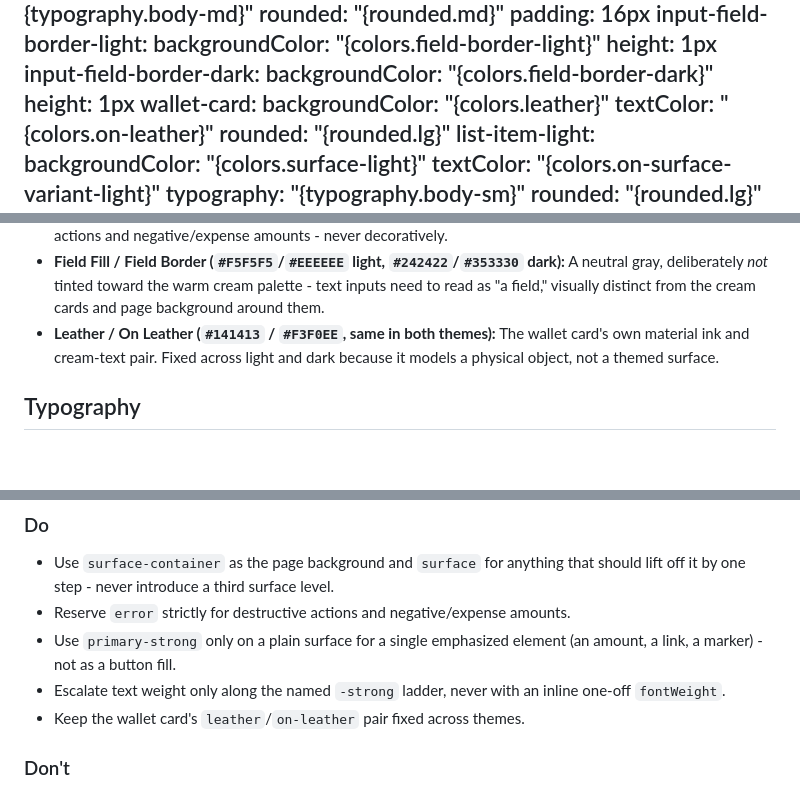
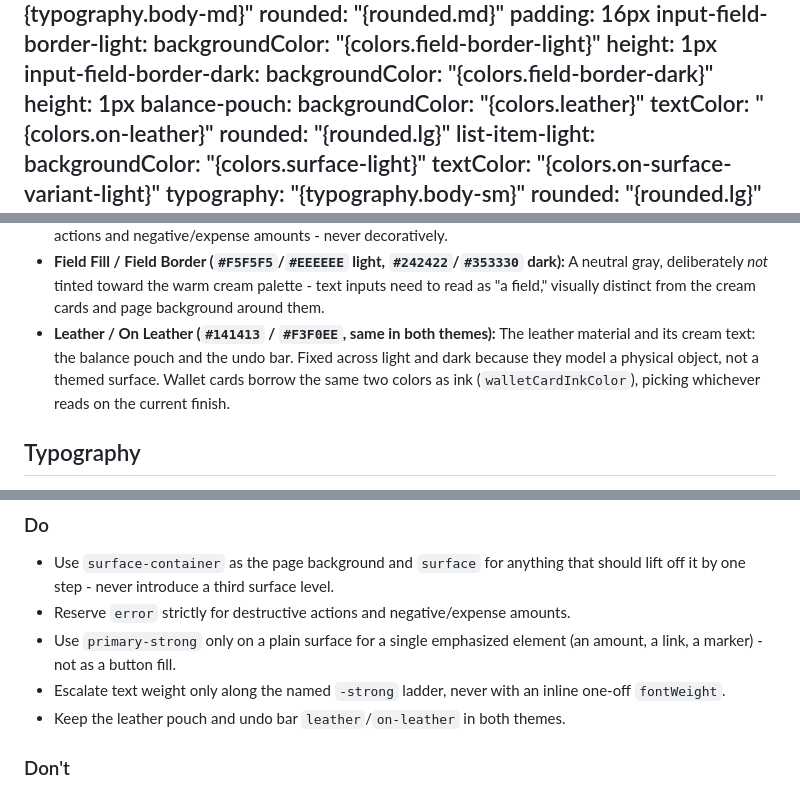
Before and after one commit to isabellabertucci/waldo, a Markdown page: DESIGN.md, 3 parts joined by grey strips. GitHub-like rendering; blank space fills up the shorter version.

```diff
--- a/DESIGN.md
+++ b/DESIGN.md
@@ -211,7 +211,7 @@ components:
   input-field-border-dark:
     backgroundColor: "{colors.field-border-dark}"
     height: 1px
-  wallet-card:
+  balance-pouch:
     backgroundColor: "{colors.leather}"
     textColor: "{colors.on-leather}"
     rounded: "{rounded.lg}"
@@ -295,8 +297,10 @@ leather wallet doesn't change color because the room got darker.
   toward the warm cream palette - text inputs need to read as "a field,"
   visually distinct from the cream cards and page background around them.
 - **Leather / On Leather (`#141413` / `#F3F0EE`, same in both themes):** The
-  wallet card's own material ink and cream-text pair. Fixed across light and
-  dark because it models a physical object, not a themed surface.
+  leather material and its cream text: the balance pouch and the undo bar.
+  Fixed across light and dark because they model a physical object, not a
+  themed surface. Wallet cards borrow the same two colors as ink
+  (`walletCardInkColor`), picking whichever reads on the current finish.
 
 ## Typography
 
@@ -457,7 +463,7 @@ wallet motif, with `DashedBorder` (`core/widgets/dashed_border.dart`).
   element (an amount, a link, a marker) - not as a button fill.
 - Escalate text weight only along the named `-strong` ladder, never with an
   inline one-off `fontWeight`.
-- Keep the wallet card's `leather`/`on-leather` pair fixed across themes.
+- Keep the leather pouch and undo bar `leather`/`on-leather` in both themes.
 
 ### Don't
 - Don't add a second accent hue - orange stays the only color in the system.
```
Also changed, not shown: other parts of DESIGN.md (+17 -13 lines).
